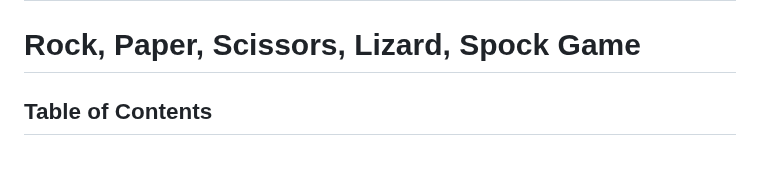
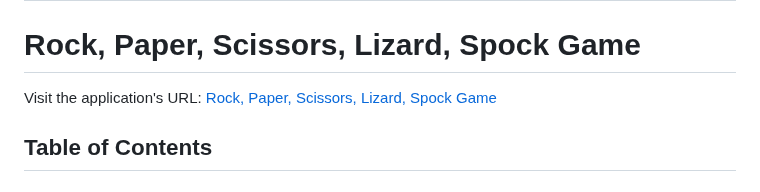
Before and after one commit to OSawani/advanced-rpsls, a Markdown page: README.md, the part around the change. Drawn GitHub-style.

```diff
--- a/README.md
+++ b/README.md
@@ -1,6 +1,7 @@
 # ![Game Logo Placeholder](./assets/images/logo.png)
 
 # Rock, Paper, Scissors, Lizard, Spock Game
+Visit the application's URL: [Rock, Paper, Scissors, Lizard, Spock Game](https://osawani.github.io/advanced-rpsls/)
 
 ## Table of Contents
 
```
